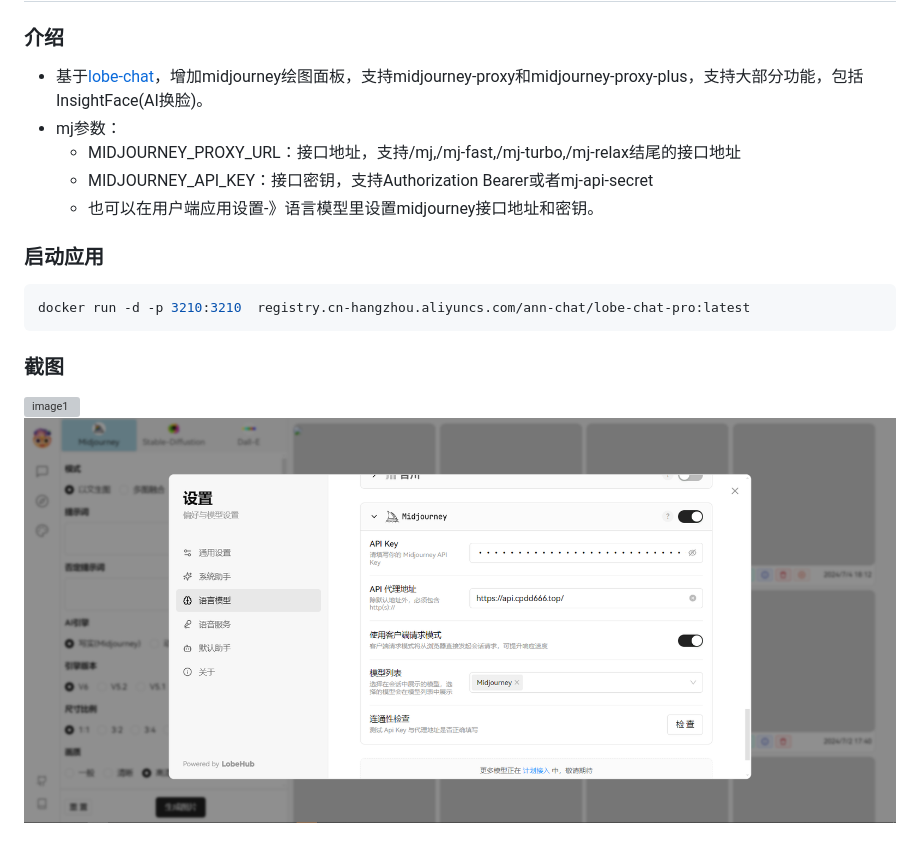
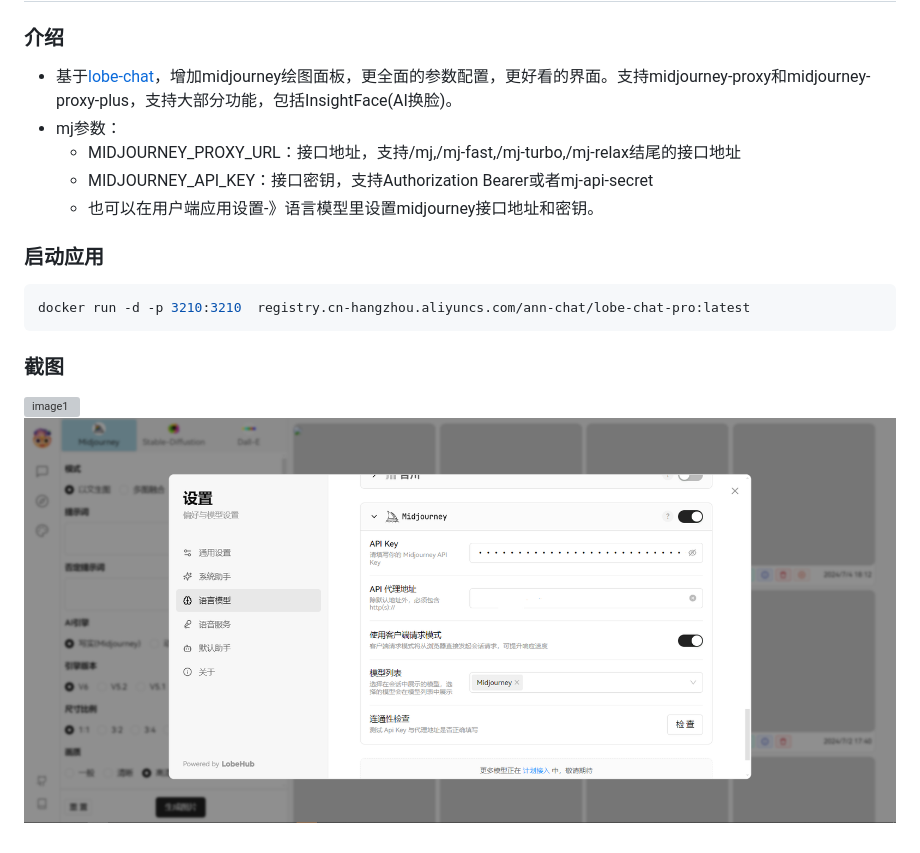
Before and after one commit to vual/lobe-chat-pro, a Markdown page: README.md, the part around the change. Drawn GitHub-style; pictures changed too: images/image2.png; grey boxes are pictures that could not be loaded.

Commit message:
修改说明。

```diff
--- a/README.md
+++ b/README.md
@@ -1,7 +1,7 @@
 # lobe-chat-pro
 
 ### 介绍
-- 基于[lobe-chat](https://github.com/lobehub/lobe-chat)，增加midjourney绘图面板，支持midjourney-proxy和midjourney-proxy-plus，支持大部分功能，包括InsightFace(AI换脸)。
+- 基于[lobe-chat](https://github.com/lobehub/lobe-chat)，增加midjourney绘图面板，更全面的参数配置，更好看的界面。支持midjourney-proxy和midjourney-proxy-plus，支持大部分功能，包括InsightFace(AI换脸)。
 - mj参数：
   - MIDJOURNEY_PROXY_URL：接口地址，支持/mj,/mj-fast,/mj-turbo,/mj-relax结尾的接口地址
   - MIDJOURNEY_API_KEY：接口密钥，支持Authorization Bearer或者mj-api-secret
```
